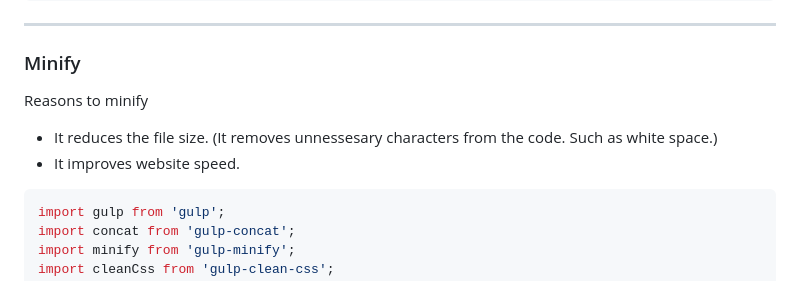
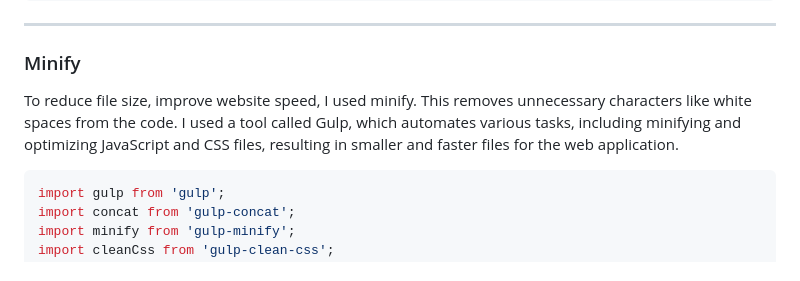
Before and after one commit to DragonSake/progressive-web-apps-2223, a Markdown page: README.md, the part around one of its changes. Drawn GitHub-style.

````diff
--- a/README.md
+++ b/README.md
@@ -244,9 +281,7 @@ self.addEventListener("fetch", (event) => {
 
 ### Minify
 
-Reasons to minify
-* It reduces the file size. (It removes unnessesary characters from the code. Such as white space.)
-* It improves website speed.
+To reduce file size, improve website speed, I used minify. This removes unnecessary characters like white spaces from the code. I used a tool called Gulp, which automates various tasks, including minifying and optimizing JavaScript and CSS files, resulting in smaller and faster files for the web application.
 
 ```JS
 import gulp from 'gulp';
````
Also changed, not shown: other parts of README.md (+62 -25 lines).
